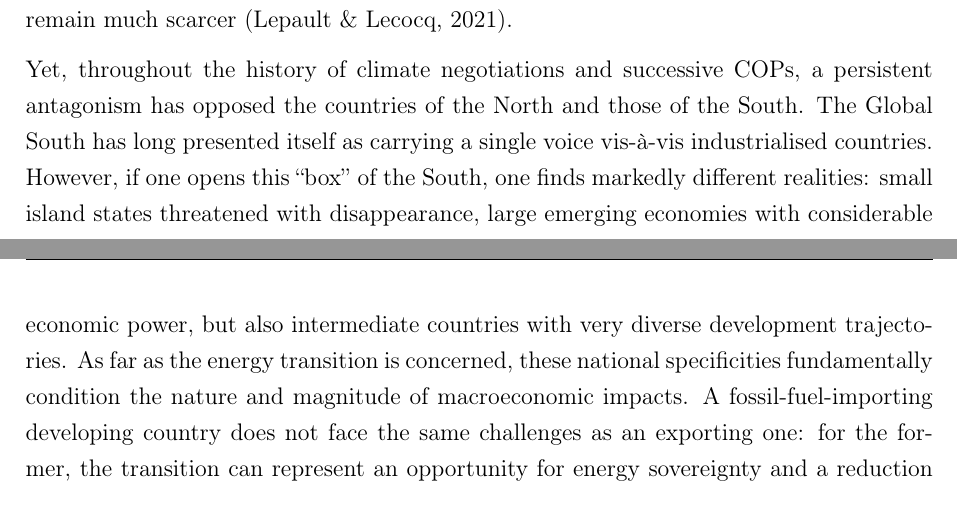
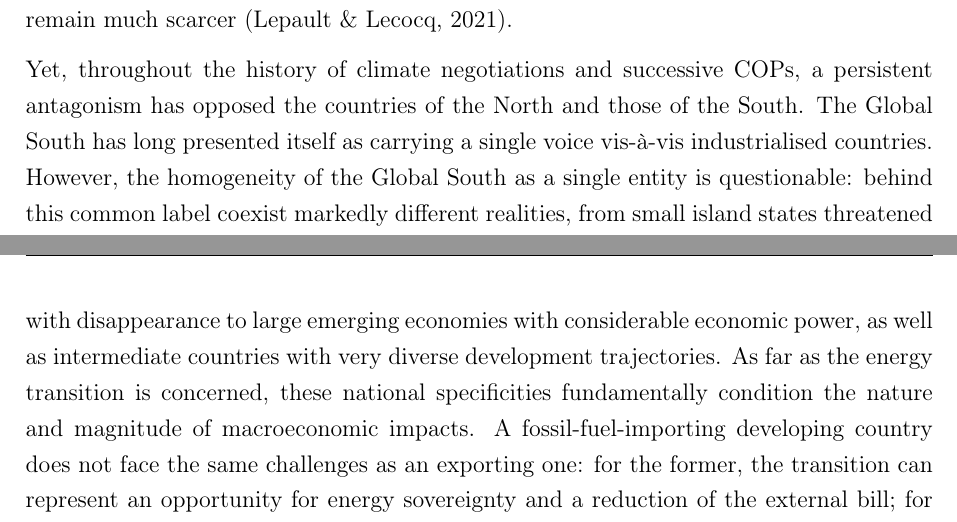
Before and after one commit to vrdlouis1/TUN_MEX_EEET_OFCE, a LaTeX document (article_tun_mex_EN.tex): two parts of pages 3 and 4 of 27, joined at a grey line, cut so that both start at the same text. Compiled offline with pdfLaTeX.

Commit message:
Reformulation du passage sur le Global South dans l'introduction

```diff
--- a/article_tun_mex_EN.tex
+++ b/article_tun_mex_EN.tex
@@ -142,7 +142,7 @@ Faced with this climate emergency, governments are called upon to undertake larg
 
 However, while the macroeconomic effects of such strategies have been widely studied for the most economically developed countries, notably France (Callonnec et al., 2025; Hamdi-Cherif et al., 2025), Germany (Böhringer et al., 2021; Lutz et al., 2021), Spain (Böhringer et al., 2019) or the European Union as a whole (Fragkos et al., 2021; Landis et al., 2021), macroeconomic analyses of low-carbon transitions in developing countries remain much scarcer (Lepault \& Lecocq, 2021).
 
-Yet, throughout the history of climate negotiations and successive COPs, a persistent antagonism has opposed the countries of the North and those of the South. The Global South has long presented itself as carrying a single voice vis-à-vis industrialised countries. However, if one opens this ``box'' of the South, one finds markedly different realities: small island states threatened with disappearance, large emerging economies with considerable economic power, but also intermediate countries with very diverse development trajectories. As far as the energy transition is concerned, these national specificities fundamentally condition the nature and magnitude of macroeconomic impacts. A fossil-fuel-importing developing country does not face the same challenges as an exporting one: for the former, the transition can represent an opportunity for energy sovereignty and a reduction of the external bill; for the latter, it implies a potentially costly process of industrial restructuring in the medium term.
+Yet, throughout the history of climate negotiations and successive COPs, a persistent antagonism has opposed the countries of the North and those of the South. The Global South has long presented itself as carrying a single voice vis-à-vis industrialised countries. However, the homogeneity of the Global South as a single entity is questionable: behind this common label coexist markedly different realities, from small island states threatened with disappearance to large emerging economies with considerable economic power, as well as intermediate countries with very diverse development trajectories. As far as the energy transition is concerned, these national specificities fundamentally condition the nature and magnitude of macroeconomic impacts. A fossil-fuel-importing developing country does not face the same challenges as an exporting one: for the former, the transition can represent an opportunity for energy sovereignty and a reduction of the external bill; for the latter, it implies a potentially costly process of industrial restructuring in the medium term.
 
 It is precisely this heterogeneity that we propose to explore in this paper, by examining two representative cases of these contrasting profiles: Tunisia and Mexico.
 
```
Also changed, not shown: article_tun_mex_EN.pdf.
